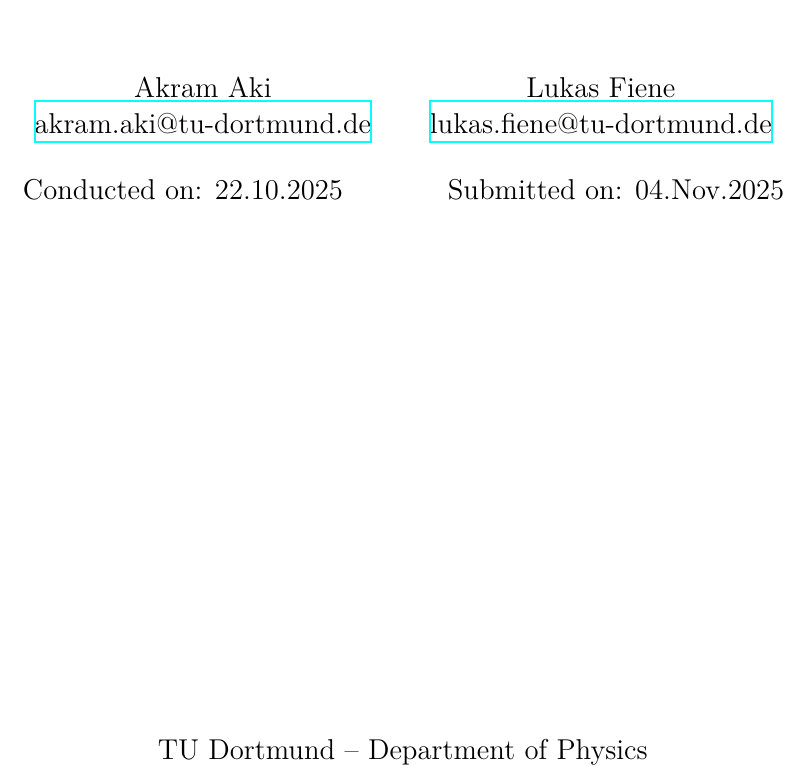
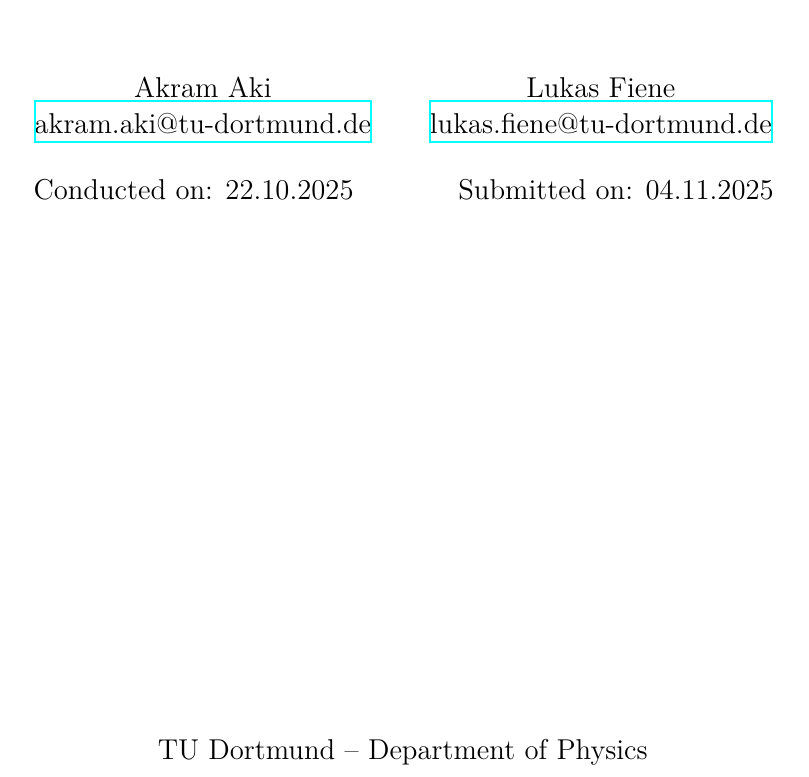
Before and after one commit to AkramAki/FP_Repo_Akram_Lukas, a LaTeX document (v61_HeNe/v61.tex): part of page 1 of 15, cut so that both start at the same text. Compiled offline with XeLaTeX.

Commit message:
changed date format

```diff
--- a/v61_HeNe/v61.tex
+++ b/v61_HeNe/v61.tex
@@ -5,7 +5,7 @@
 \date{%
   Conducted on: 22.10.2025
   \hspace{3em}
-  Submitted on: 04.Nov.2025
+  Submitted on: 04.11.2025
 }
 
 \begin{document}
```
